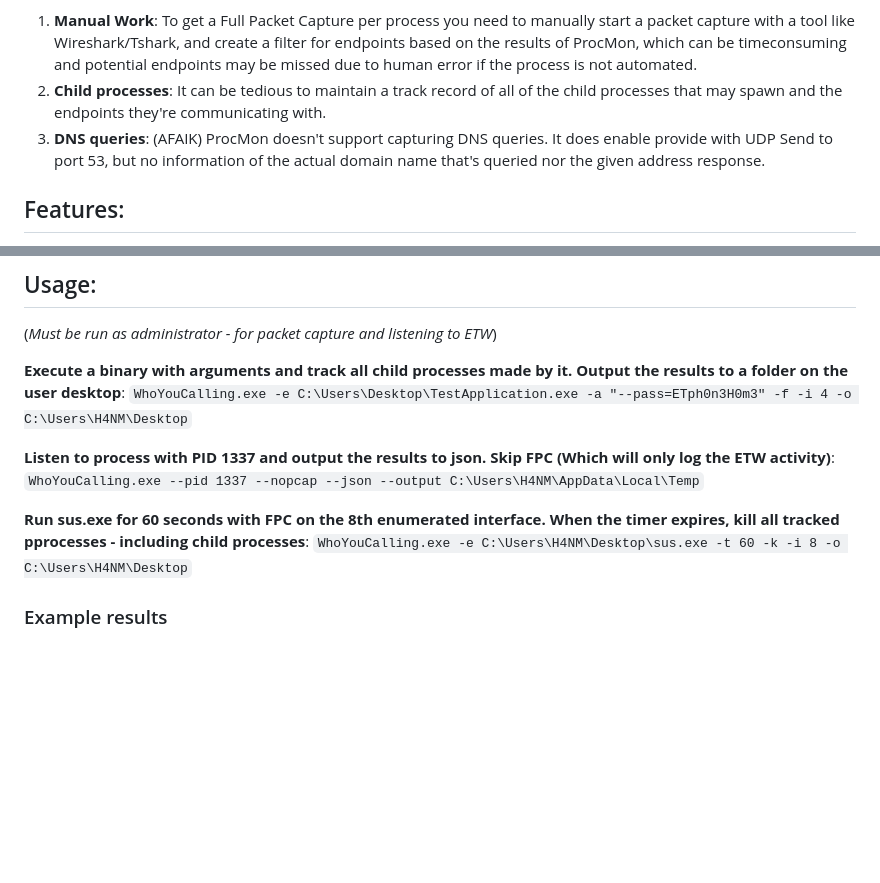
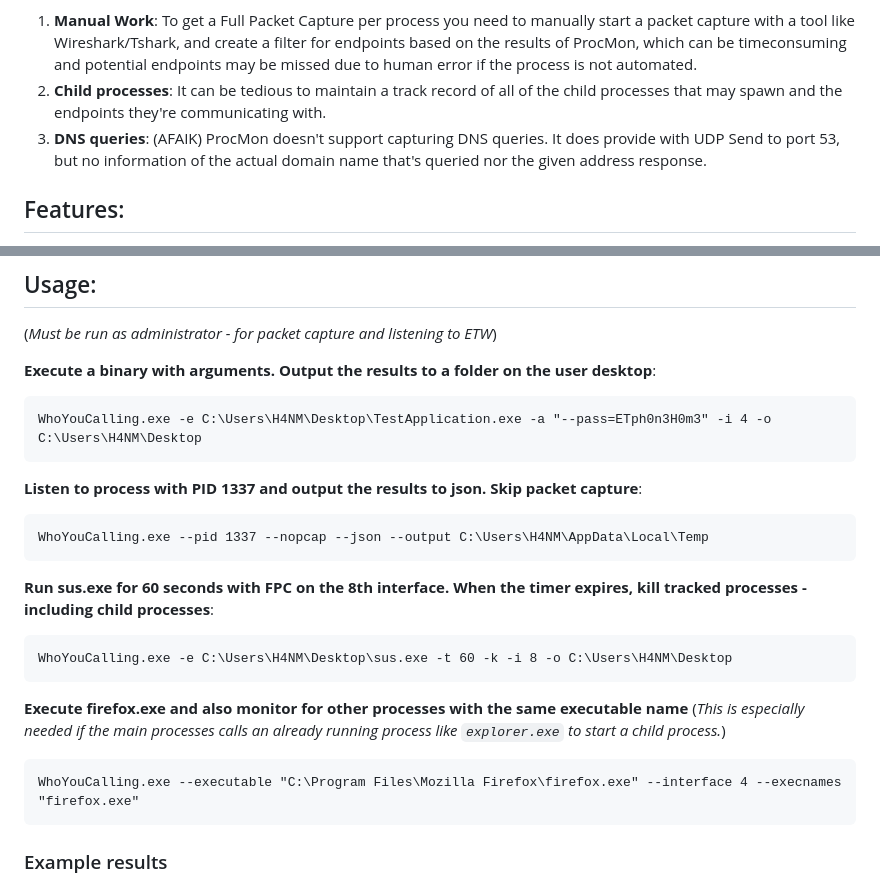
Before and after one commit to H4NM/WhoYouCalling, a Markdown page: README.md, 2 parts joined by grey strips. Rendered like a GitHub page; folded sections open; blank space fills up the shorter version.

````diff
--- a/README.md
+++ b/README.md
@@ -10,7 +10,7 @@ One of the best methods of monitoring activities by a process in Windows is with
 However, there are some downsides:
 1. **Manual Work**: To get a Full Packet Capture per process you need to manually start a packet capture with a tool like Wireshark/Tshark, and create a filter for endpoints based on the results of ProcMon, which can be timeconsuming and potential endpoints may be missed due to human error if the process is not automated.
 2. **Child processes**: It can be tedious to maintain a track record of all of the child processes that may spawn and the endpoints they're communicating with.
-3. **DNS queries**: (AFAIK) ProcMon doesn't support capturing DNS queries. It does enable provide with UDP Send to port 53, but no information of the actual domain name that's queried nor the given address response.
+3. **DNS queries**: (AFAIK) ProcMon doesn't support capturing DNS queries. It does provide with UDP Send to port 53, but no information of the actual domain name that's queried nor the given address response.
 </details>
 
 ## Features:
@@ -31,14 +31,25 @@ However, there are some downsides:
 ## Usage:
 (*Must be run as administrator - for packet capture and listening to ETW*)
 
-**Execute a binary with arguments and track all child processes made by it. Output the results to a folder on the user desktop**:
-`WhoYouCalling.exe -e C:\Users\Desktop\TestApplication.exe -a "--pass=ETph0n3H0m3" -f -i 4 -o C:\Users\H4NM\Desktop`
+**Execute a binary with arguments. Output the results to a folder on the user desktop**:
+```
+WhoYouCalling.exe -e C:\Users\H4NM\Desktop\TestApplication.exe -a "--pass=ETph0n3H0m3" -i 4 -o C:\Users\H4NM\Desktop
+```
 
-**Listen to process with PID 1337 and output the results to json. Skip FPC (Which will only log the ETW activity)**:
-`WhoYouCalling.exe --pid 1337 --nopcap --json --output C:\Users\H4NM\AppData\Local\Temp`
+**Listen to process with PID 1337 and output the results to json. Skip packet capture**:
+```
+WhoYouCalling.exe --pid 1337 --nopcap --json --output C:\Users\H4NM\AppData\Local\Temp
+```
 
-**Run sus.exe for 60 seconds with FPC on the 8th enumerated interface. When the timer expires, kill all tracked pprocesses - including child processes**:
-`WhoYouCalling.exe -e C:\Users\H4NM\Desktop\sus.exe -t 60 -k -i 8 -o C:\Users\H4NM\Desktop`
+**Run sus.exe for 60 seconds with FPC on the 8th interface. When the timer expires, kill tracked processes - including child processes**:
+```
+WhoYouCalling.exe -e C:\Users\H4NM\Desktop\sus.exe -t 60 -k -i 8 -o C:\Users\H4NM\Desktop
+```
+
+**Execute firefox.exe and also monitor for other processes with the same executable name** (*This is especially needed if the main processes calls an already running process like `explorer.exe` to start a child process.*)
+```
+WhoYouCalling.exe --executable "C:\Program Files\Mozilla Firefox\firefox.exe" --interface 4 --execnames "firefox.exe"
+```
 
 ### Example results
 ![ConsoleResults](imgs/ExampleConsoleOutput.png)
````
